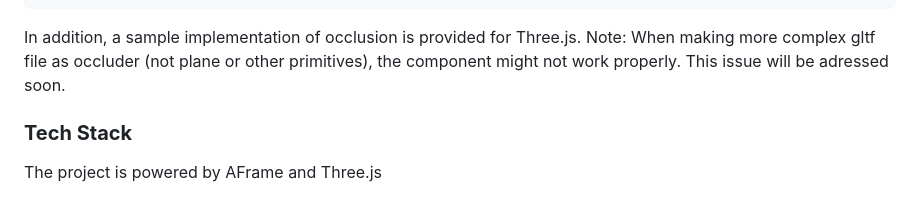
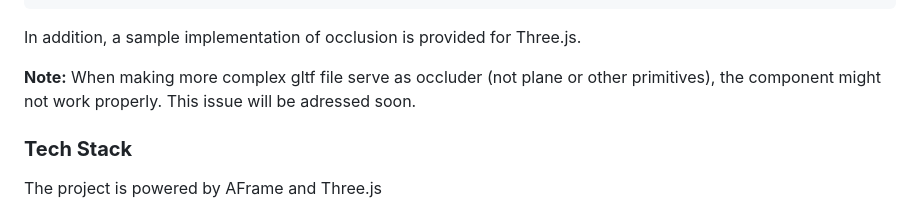
Before and after one commit to akbartus/A-Frame-Occlusion-Component, a Markdown page: README.md, the part around the change. GitHub-like rendering.

````diff
--- a/README.md
+++ b/README.md
@@ -54,7 +54,8 @@ Below a detailed implementation of the component is given:
 </html>
 ```
 In addition, a sample implementation of occlusion is provided for Three.js.
-Note: When making more complex gltf file as occluder (not plane or other primitives), the component might not work properly. This issue will be adressed soon.
+
+<b>Note:</b> When making more complex gltf file serve as occluder (not plane or other primitives), the component might not work properly. This issue will be adressed soon.
 
 ### **Tech Stack**
 The project is powered by AFrame and Three.js
````
